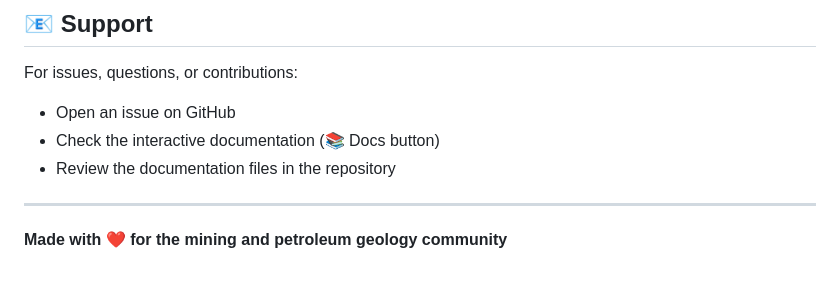
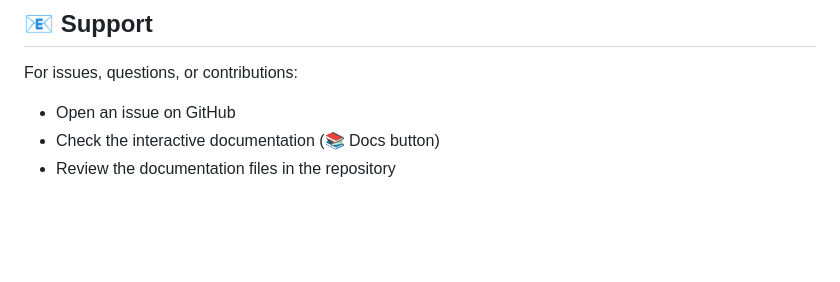
Before and after one commit to cjandrews/block-model-generator, a Markdown page: README.md, the part around the change. Rendered like a GitHub page; blank space fills up the shorter version.

```diff
--- a/README.md
+++ b/README.md
@@ -258,7 +258,3 @@ For issues, questions, or contributions:
 - Open an issue on GitHub
 - Check the interactive documentation (📚 Docs button)
 - Review the documentation files in the repository
-
----
-
-**Made with ❤️ for the mining and petroleum geology community**
```
